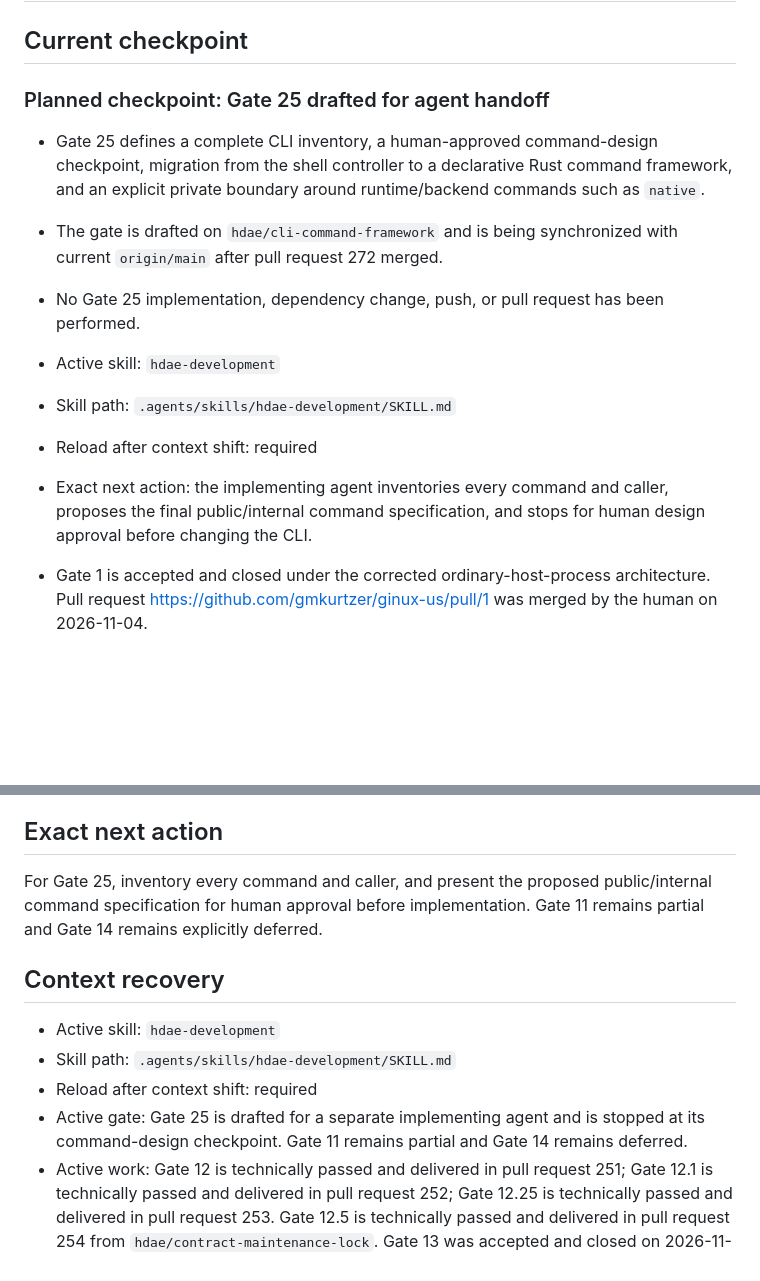
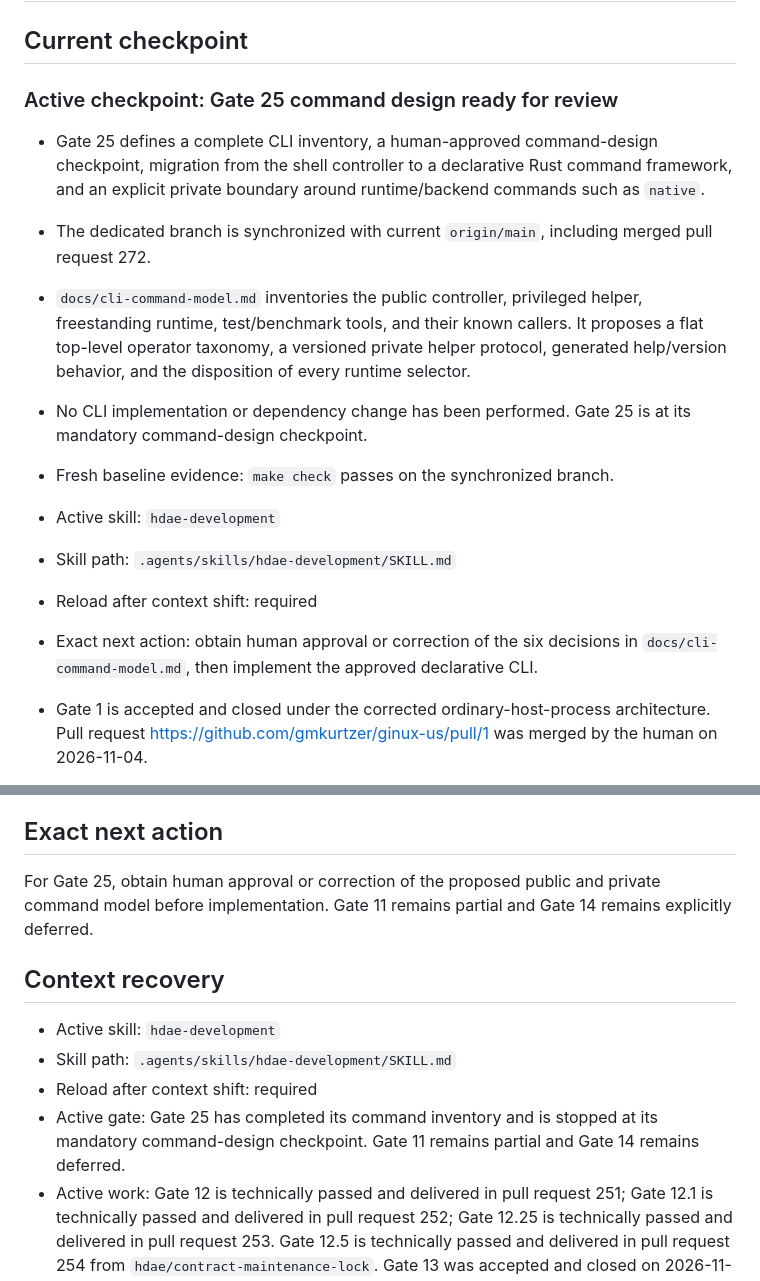
Before and after one commit to gmkurtzer/ginux, a Markdown page: hdae/STATUS.md, 2 parts joined by grey strips. GitHub-like rendering; blank space fills up the shorter version.

```diff
--- a/hdae/STATUS.md
+++ b/hdae/STATUS.md
@@ -2,22 +2,27 @@
 
 ## Current checkpoint
 
-### Planned checkpoint: Gate 25 drafted for agent handoff
+### Active checkpoint: Gate 25 command design ready for review
 
 - Gate 25 defines a complete CLI inventory, a human-approved command-design
   checkpoint, migration from the shell controller to a declarative Rust
   command framework, and an explicit private boundary around runtime/backend
   commands such as `native`.
-- The gate is drafted on `hdae/cli-command-framework` and is being synchronized
-  with current `origin/main` after pull request 272 merged.
-- No Gate 25 implementation, dependency change, push, or pull request has been
-  performed.
+- The dedicated branch is synchronized with current `origin/main`, including
+  merged pull request 272.
+- `docs/cli-command-model.md` inventories the public controller, privileged
+  helper, freestanding runtime, test/benchmark tools, and their known callers.
+  It proposes a flat top-level operator taxonomy, a versioned private helper
+  protocol, generated help/version behavior, and the disposition of every
+  runtime selector.
+- No CLI implementation or dependency change has been performed. Gate 25 is at
+  its mandatory command-design checkpoint.
+- Fresh baseline evidence: `make check` passes on the synchronized branch.
 - Active skill: `hdae-development`
 - Skill path: `.agents/skills/hdae-development/SKILL.md`
 - Reload after context shift: required
-- Exact next action: the implementing agent inventories every command and
-  caller, proposes the final public/internal command specification, and stops
-  for human design approval before changing the CLI.
+- Exact next action: obtain human approval or correction of the six decisions
+  in `docs/cli-command-model.md`, then implement the approved declarative CLI.
 
 - Gate 1 is accepted and closed under the corrected ordinary-host-process
   architecture. Pull request https://github.com/gmkurtzer/ginux-us/pull/1 was
@@ -642,18 +647,18 @@ scope, threat model, and invariants.
 
 ## Exact next action
 
-For Gate 25, inventory every command and caller, and present the proposed public/internal
-command specification for human approval before implementation. Gate 11
-remains partial and Gate 14 remains explicitly deferred.
+For Gate 25, obtain human approval or correction of the proposed public and
+private command model before implementation. Gate 11 remains partial and Gate
+14 remains explicitly deferred.
 
 ## Context recovery
 
 - Active skill: `hdae-development`
 - Skill path: `.agents/skills/hdae-development/SKILL.md`
 - Reload after context shift: required
-- Active gate: Gate 25 is drafted for a separate implementing agent and is
-  stopped at its command-design checkpoint. Gate 11 remains partial and Gate
-  14 remains deferred.
+- Active gate: Gate 25 has completed its command inventory and is stopped at
+  its mandatory command-design checkpoint. Gate 11 remains partial and Gate 14
+  remains deferred.
 - Active work: Gate 12 is technically passed and delivered in pull request 251;
   Gate 12.1 is technically passed and delivered in pull request 252; Gate
   12.25 is technically passed and delivered in pull request 253. Gate 12.5 is
```
Also changed, not shown: docs/cli-command-model.md (added, +249 -0 lines), hdae/gates-todo/25-declarative-cli-command-framework.md (+29 -3 lines).
